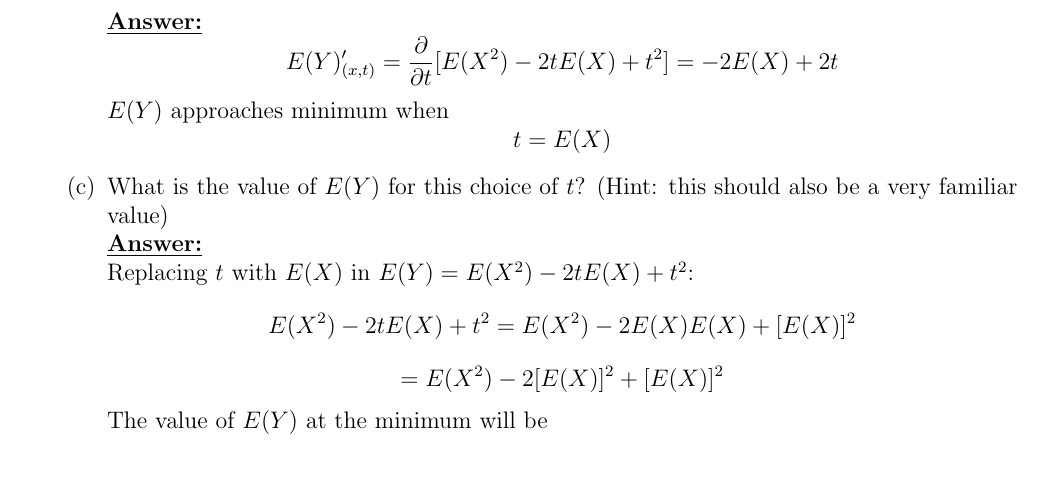
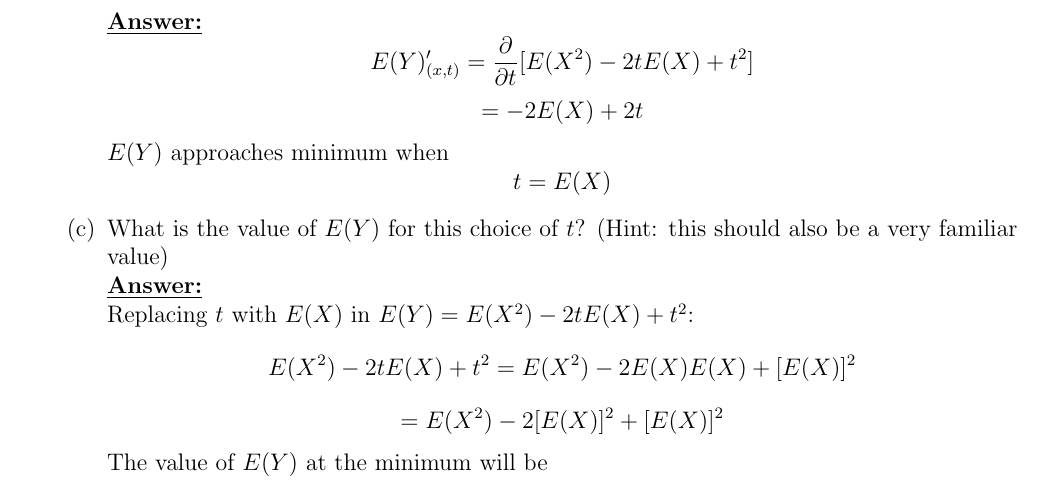
Before and after one commit to kevin-hartman/MIDS, a LaTeX document (W203/Week4/unit_4_pt_1_hw/Kevin_Hartman_unit_4_part_1_hw.tex): part of page 5 of 5, cut so that both start at the same text. Compiled offline with pdfLaTeX; a LaTeX package or settings file that is missing is left out.

Commit message:
Updates to unit 4 part 1 completed homework

```diff
--- a/W203/Week4/unit_4_pt_1_hw/Kevin_Hartman_unit_4_part_1_hw.tex
+++ b/W203/Week4/unit_4_pt_1_hw/Kevin_Hartman_unit_4_part_1_hw.tex
@@ -173,7 +173,8 @@ $$= E(X^2) - 2tE(X) + t^2$$
 \\
 \newpage
 \textbf{\underline{Answer:}}
-$$E(Y)'_{(x, t)} = \frac{\partial }{\partial t} [E(X^2) - 2tE(X) + t^2] = - 2E(X) + 2t$$
+$$E(Y)'_{(x, t)} = \frac{\partial }{\partial t} [E(X^2) - 2tE(X) + t^2]$$
+$$= - 2E(X) + 2t$$
 $E(Y)$ approaches minimum when
 $$t = E(X)$$
 \item What is the value of $E(Y)$ for this choice of $t$?
```
Also changed, not shown: W203/Week4/unit_4_pt_1_hw/Kevin_Hartman_unit_4_part_1_hw.pdf, 2 other files.
